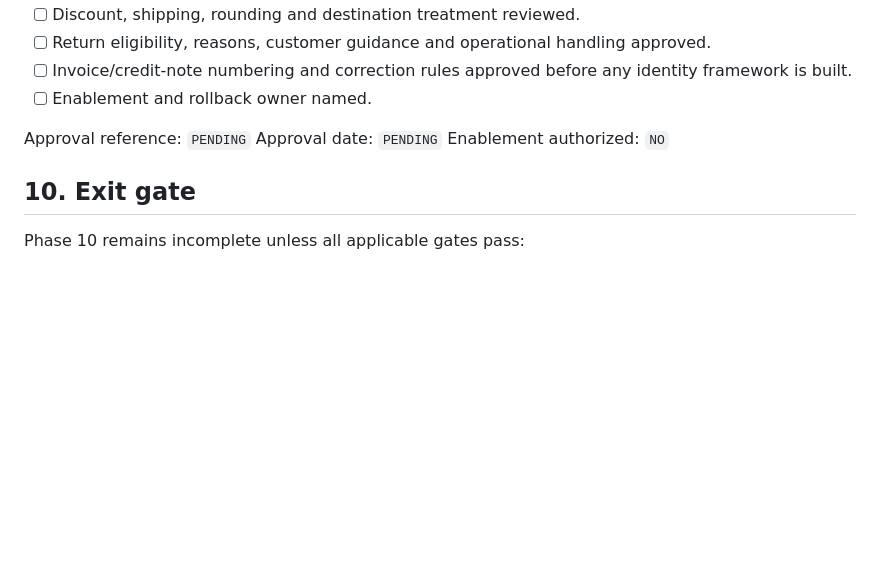
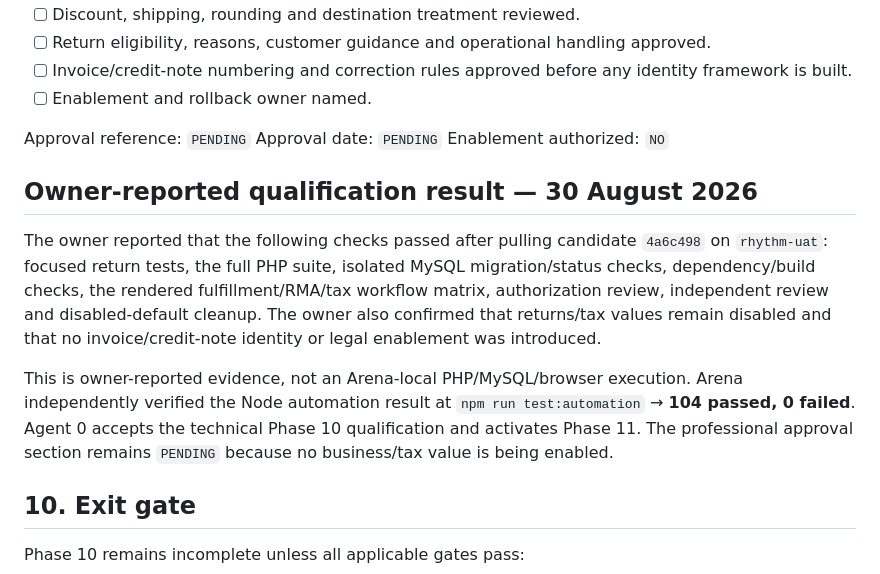
Before and after one commit to anoopuri21/rythm, a Markdown page: docs/phase10-qualification.md, the part around the change. GitHub-like rendering; blank space fills up the shorter version.

Commit message:
docs: reconcile phase 10 qualification evidence

```diff
--- a/docs/phase10-qualification.md
+++ b/docs/phase10-qualification.md
@@ -169,6 +169,12 @@ Approval reference: `PENDING`
 Approval date: `PENDING`
 Enablement authorized: `NO`
 
+## Owner-reported qualification result — 30 August 2026
+
+The owner reported that the following checks passed after pulling candidate `4a6c498` on `rhythm-uat`: focused return tests, the full PHP suite, isolated MySQL migration/status checks, dependency/build checks, the rendered fulfillment/RMA/tax workflow matrix, authorization review, independent review and disabled-default cleanup. The owner also confirmed that returns/tax values remain disabled and that no invoice/credit-note identity or legal enablement was introduced.
+
+This is owner-reported evidence, not an Arena-local PHP/MySQL/browser execution. Arena independently verified the Node automation result at `npm run test:automation` → **104 passed, 0 failed**. Agent 0 accepts the technical Phase 10 qualification and activates Phase 11. The professional approval section remains `PENDING` because no business/tax value is being enabled.
+
 ## 10. Exit gate
 
 Phase 10 remains incomplete unless all applicable gates pass:
```
Also changed, not shown: tasks/PHASE_11_CUSTOMER_EXPERIENCE_PLAN.md (+8 -0 lines).
